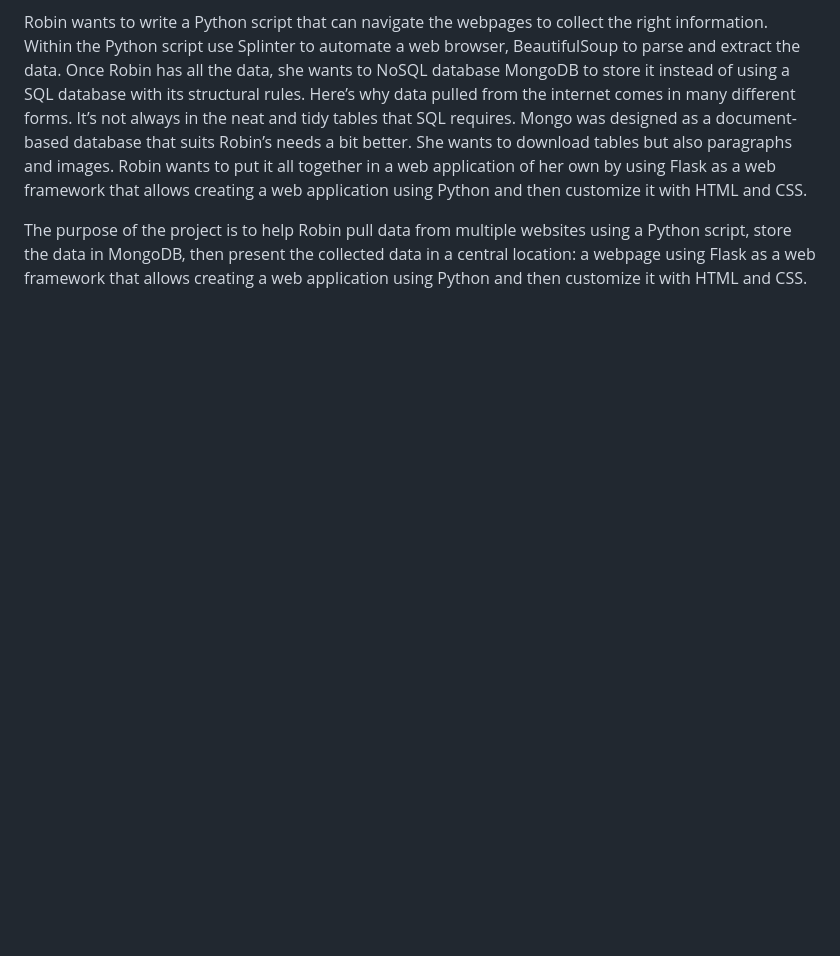
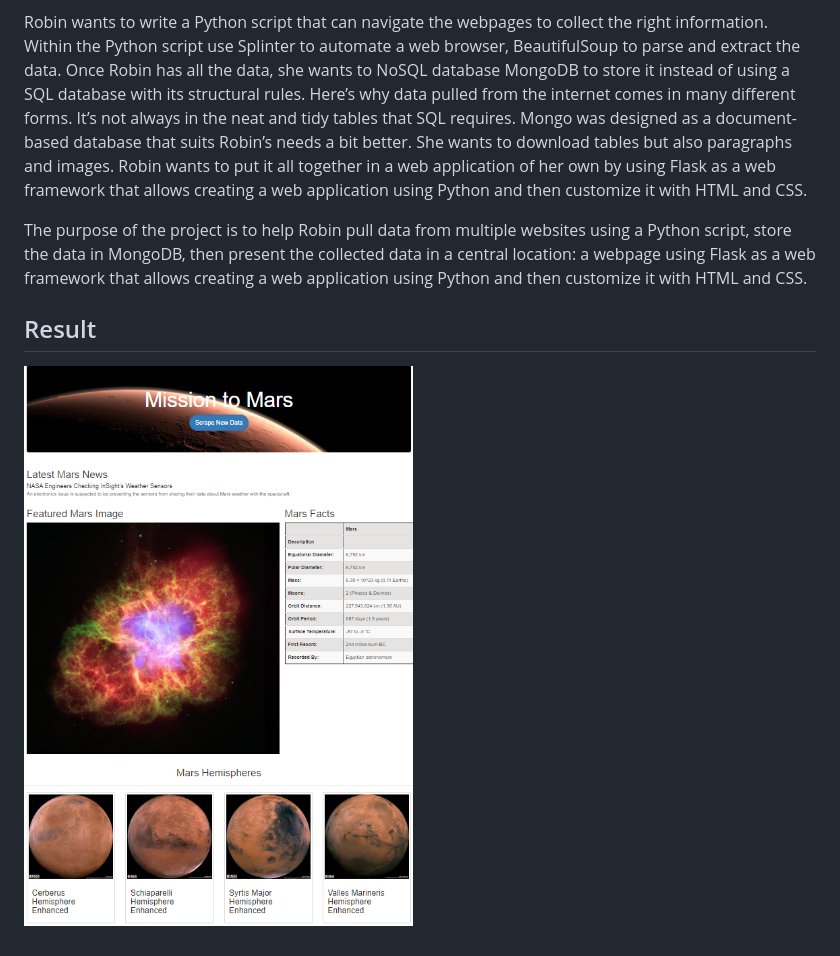
Before and after one commit to JagpreetBath/Mission-to-Mars, a Markdown page: README.md, the part around the change. GitHub-like rendering; pictures changed too: Final_Result.png (added); blank space fills up the shorter version.

```diff
--- a/README.md
+++ b/README.md
@@ -8,3 +8,7 @@ Robin wants to write a Python script that can navigate the webpages
 to collect the right information. Within the Python script use Splinter to automate a web browser, BeautifulSoup to parse and extract the data. Once Robin has all the data, she wants to NoSQL database MongoDB to store it instead of using a SQL database with its structural rules. Here’s why data pulled from the internet comes in many different forms. It’s not always in the neat and tidy tables that SQL requires. Mongo was designed as a document-based database that suits Robin’s needs a bit better. She wants to download tables but also paragraphs and images. Robin wants to put it all together in a web application of her own by using Flask as a web framework that allows creating a web application using Python and then customize it with HTML and CSS.
 
 The purpose of the project is to help Robin pull data from multiple websites using a Python script, store the data in MongoDB, then present the collected data in a central location: a webpage using Flask as a web framework that allows creating a web application using Python and then customize it with HTML and CSS.
+
+## Result
+
+![Final Result](./Final_Result.png)
```
Also changed, not shown: 1 other file.
